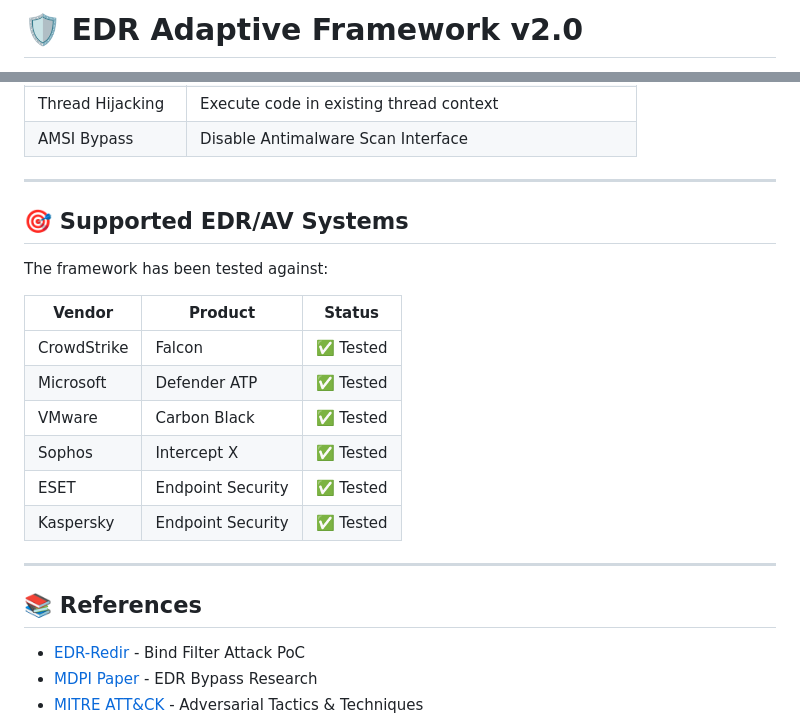
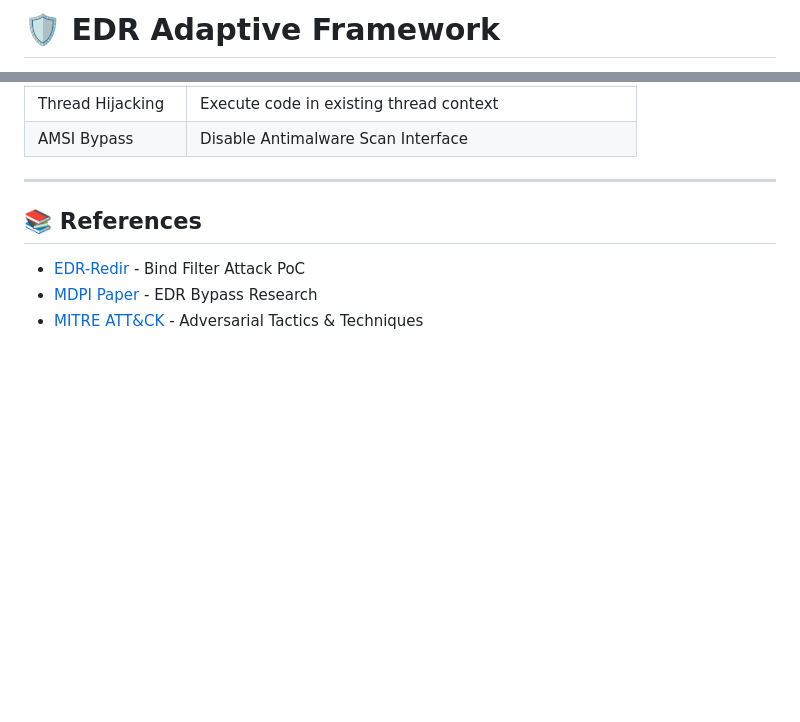
Before and after one commit to JDeep1234/VYUHA, a Markdown page: Readme.md, 2 parts joined by grey strips. Rendered like a GitHub page; blank space fills up the shorter version.

```diff
--- a/Readme.md
+++ b/Readme.md
@@ -1,2 +1,2 @@
-# 🛡️ EDR Adaptive Framework v2.0
+# 🛡️ EDR Adaptive Framework
 
@@ -122,21 +119,6 @@ The framework covers techniques across the Cyber Kill Chain:
 
 ---
 
-## 🎯 Supported EDR/AV Systems
-
-The framework has been tested against:
-
-| Vendor | Product | Status |
-|--------|---------|--------|
-| CrowdStrike | Falcon | ✅ Tested |
-| Microsoft | Defender ATP | ✅ Tested |
-| VMware | Carbon Black | ✅ Tested |
-| Sophos | Intercept X | ✅ Tested |
-| ESET | Endpoint Security | ✅ Tested |
-| Kaspersky | Endpoint Security | ✅ Tested |
-
-
----
 
 ## 📚 References
 
```
Also changed, not shown: other parts of Readme.md (+0 -3 lines).
